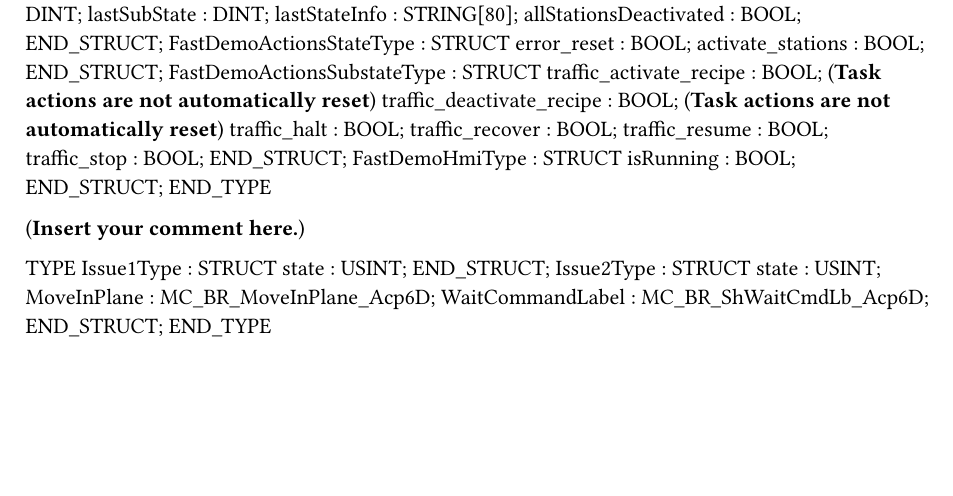
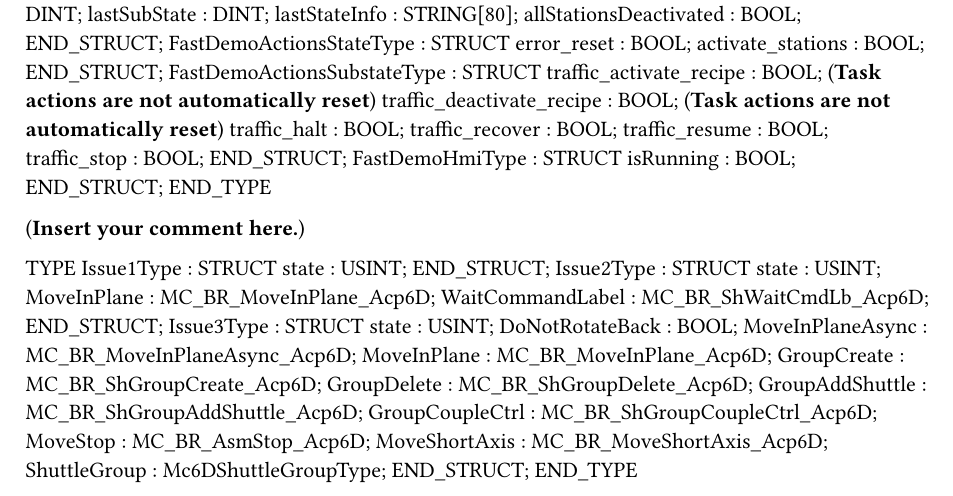
Before and after one commit to JiiPeeBR/acopos6d-issues, a Typst document (Logical/src/FastDemo/FastDemo/local.typ): part of the page, cut so that both start at the same text, the shorter picture padded with empty space. Compiled offline with Typst 0.15.

Commit message:
Issue3: MoveInPlaneAsync stops working added

```diff
--- a/Logical/src/FastDemo/FastDemo/local.typ
+++ b/Logical/src/FastDemo/FastDemo/local.typ
@@ -42,4 +42,17 @@ TYPE
 		MoveInPlane : MC_BR_MoveInPlane_Acp6D;
 		WaitCommandLabel : MC_BR_ShWaitCmdLb_Acp6D;
 	END_STRUCT;
+	Issue3Type : 	STRUCT
+		state : USINT;
+		DoNotRotateBack : BOOL;
+		MoveInPlaneAsync : MC_BR_MoveInPlaneAsync_Acp6D;
+		MoveInPlane : MC_BR_MoveInPlane_Acp6D;
+		GroupCreate : MC_BR_ShGroupCreate_Acp6D;
+		GroupDelete : MC_BR_ShGroupDelete_Acp6D;
+		GroupAddShuttle : MC_BR_ShGroupAddShuttle_Acp6D;
+		GroupCoupleCtrl : MC_BR_ShGroupCoupleCtrl_Acp6D;
+		MoveStop : MC_BR_AsmStop_Acp6D;
+		MoveShortAxis : MC_BR_MoveShortAxis_Acp6D;
+		ShuttleGroup : Mc6DShuttleGroupType;
+	END_STRUCT;
 END_TYPE
```
Also changed, not shown: 2 other files.
